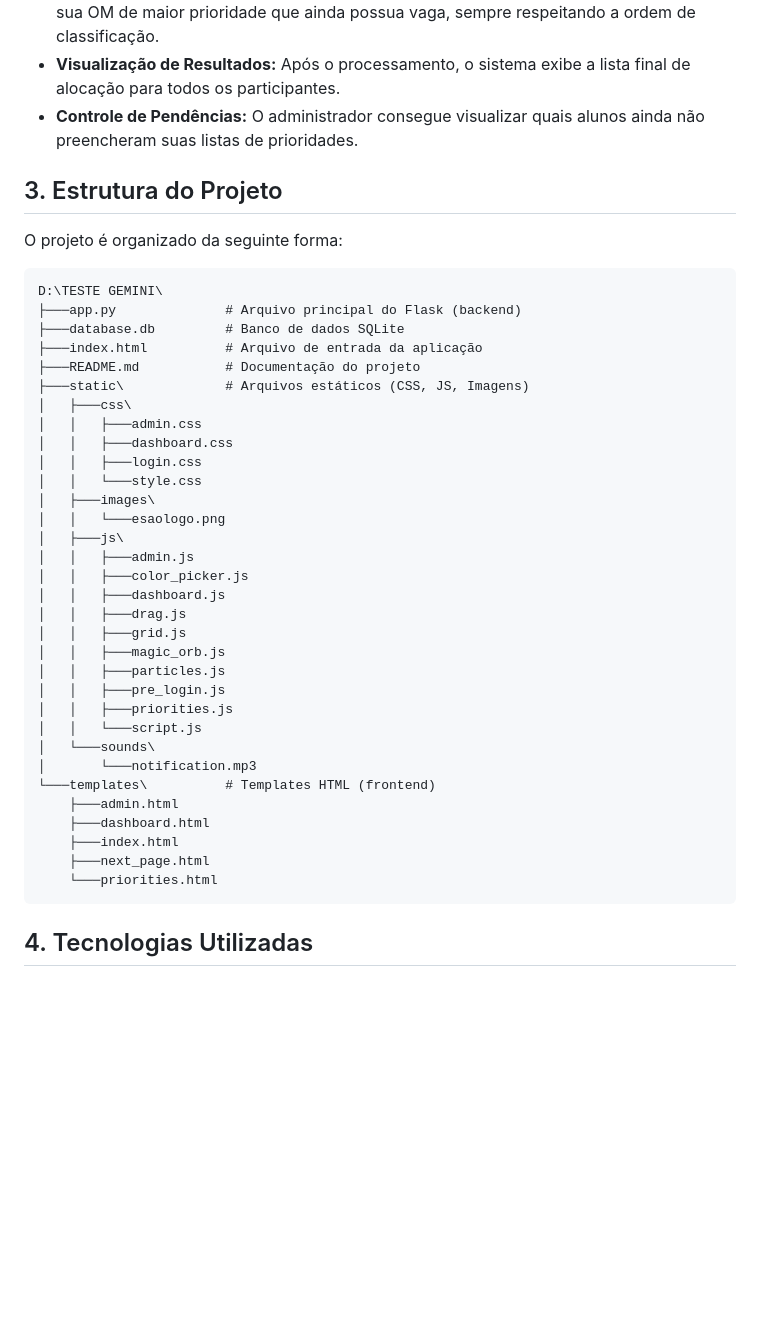
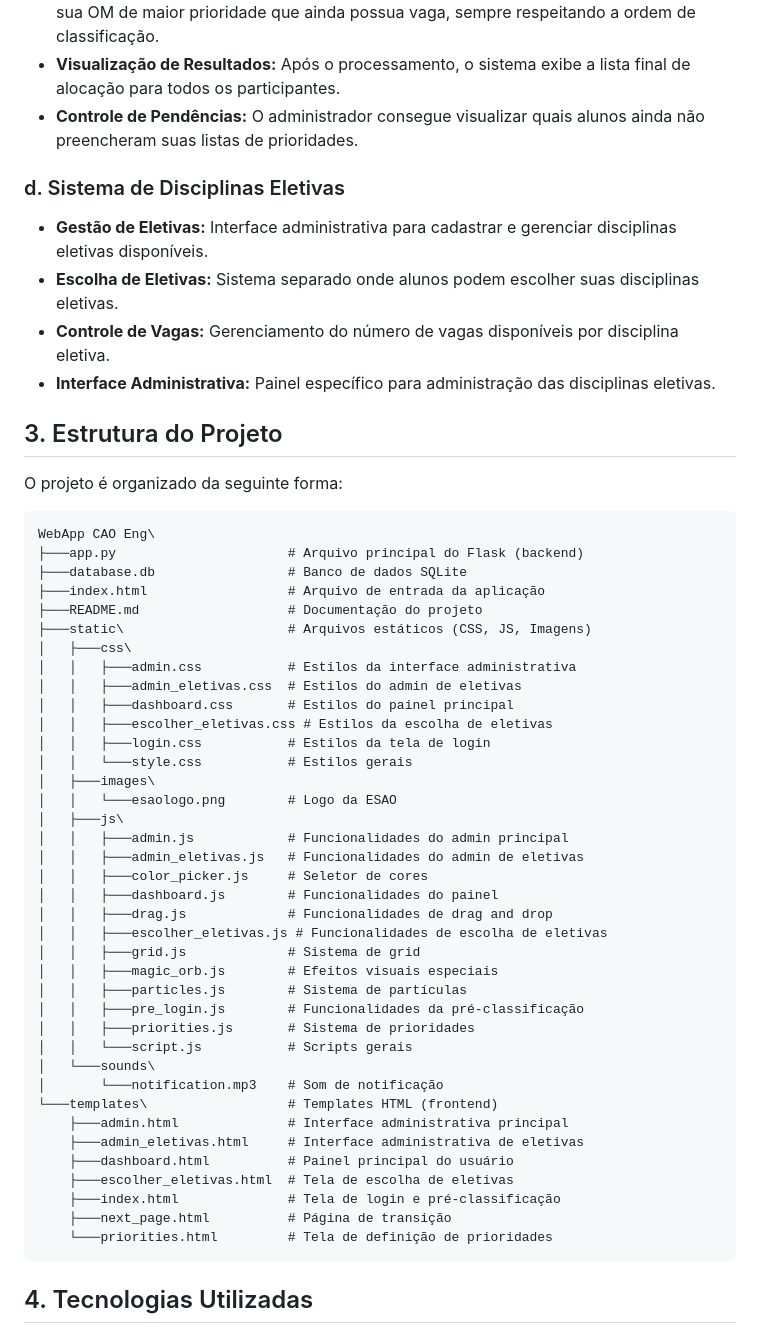
Before and after one commit to CapSilverio/WebAppCAO, a Markdown page: README.md, the part around the change printed below. Rendered like a GitHub page; blank space fills up the shorter version.

````diff
--- a/README.md
+++ b/README.md
@@ -34,43 +34,56 @@ O sistema possui três modalidades principais de simulação:
 -   **Visualização de Resultados:** Após o processamento, o sistema exibe a lista final de alocação para todos os participantes.
 -   **Controle de Pendências:** O administrador consegue visualizar quais alunos ainda não preencheram suas listas de prioridades.
 
+### d. Sistema de Disciplinas Eletivas
+
+-   **Gestão de Eletivas:** Interface administrativa para cadastrar e gerenciar disciplinas eletivas disponíveis.
+-   **Escolha de Eletivas:** Sistema separado onde alunos podem escolher suas disciplinas eletivas.
+-   **Controle de Vagas:** Gerenciamento do número de vagas disponíveis por disciplina eletiva.
+-   **Interface Administrativa:** Painel específico para administração das disciplinas eletivas.
+
 ## 3. Estrutura do Projeto
 
 O projeto é organizado da seguinte forma:
 
 ```
-D:\TESTE GEMINI\
-├───app.py              # Arquivo principal do Flask (backend)
-├───database.db         # Banco de dados SQLite
-├───index.html          # Arquivo de entrada da aplicação
-├───README.md           # Documentação do projeto
-├───static\             # Arquivos estáticos (CSS, JS, Imagens)
+WebApp CAO Eng\
+├───app.py                      # Arquivo principal do Flask (backend)
+├───database.db                 # Banco de dados SQLite
+├───index.html                  # Arquivo de entrada da aplicação
+├───README.md                   # Documentação do projeto
+├───static\                     # Arquivos estáticos (CSS, JS, Imagens)
 │   ├───css\
-│   │   ├───admin.css
-│   │   ├───dashboard.css
-│   │   ├───login.css
-│   │   └───style.css
+│   │   ├───admin.css           # Estilos da interface administrativa
+│   │   ├───admin_eletivas.css  # Estilos do admin de eletivas
+│   │   ├───dashboard.css       # Estilos do painel principal
+│   │   ├───escolher_eletivas.css # Estilos da escolha de eletivas
+│   │   ├───login.css           # Estilos da tela de login
+│   │   └───style.css           # Estilos gerais
 │   ├───images\
-│   │   └───esaologo.png
+│   │   └───esaologo.png        # Logo da ESAO
 │   ├───js\
-│   │   ├───admin.js
-│   │   ├───color_picker.js
-│   │   ├───dashboard.js
-│   │   ├───drag.js
-│   │   ├───grid.js
-│   │   ├───magic_orb.js
-│   │   ├───particles.js
-│   │   ├───pre_login.js
-│   │   ├───priorities.js
-│   │   └───script.js
+│   │   ├───admin.js            # Funcionalidades do admin principal
+│   │   ├───admin_eletivas.js   # Funcionalidades do admin de eletivas
+│   │   ├───color_picker.js     # Seletor de cores
+│   │   ├───dashboard.js        # Funcionalidades do painel
+│   │   ├───drag.js             # Funcionalidades de drag and drop
+│   │   ├───escolher_eletivas.js # Funcionalidades de escolha de eletivas
+│   │   ├───grid.js             # Sistema de grid
+│   │   ├───magic_orb.js        # Efeitos visuais especiais
+│   │   ├───particles.js        # Sistema de partículas
+│   │   ├───pre_login.js        # Funcionalidades da pré-classificação
+│   │   ├───priorities.js       # Sistema de prioridades
+│   │   └───script.js           # Scripts gerais
 │   └───sounds\
-│       └───notification.mp3
-└───templates\          # Templates HTML (frontend)
-    ├───admin.html
-    ├───dashboard.html
-    ├───index.html
-    ├───next_page.html
-    └───priorities.html
+│       └───notification.mp3    # Som de notificação
+└───templates\                  # Templates HTML (frontend)
+    ├───admin.html              # Interface administrativa principal
+    ├───admin_eletivas.html     # Interface administrativa de eletivas
+    ├───dashboard.html          # Painel principal do usuário
+    ├───escolher_eletivas.html  # Tela de escolha de eletivas
+    ├───index.html              # Tela de login e pré-classificação
+    ├───next_page.html          # Página de transição
+    └───priorities.html         # Tela de definição de prioridades
 ```
 
 ## 4. Tecnologias Utilizadas
````
Also changed, not shown: other parts of README.md (+38 -5 lines).
